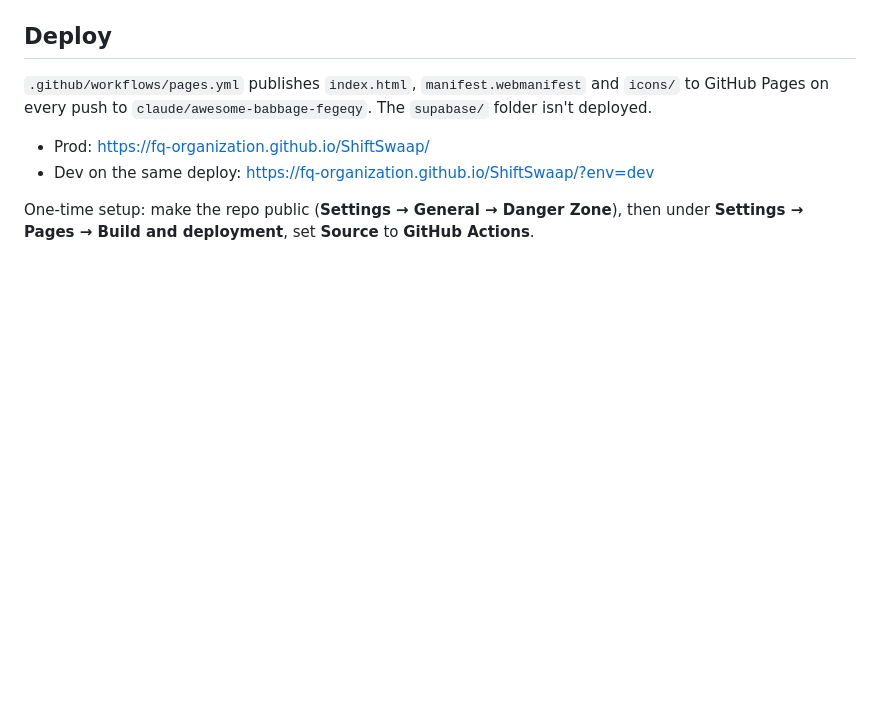
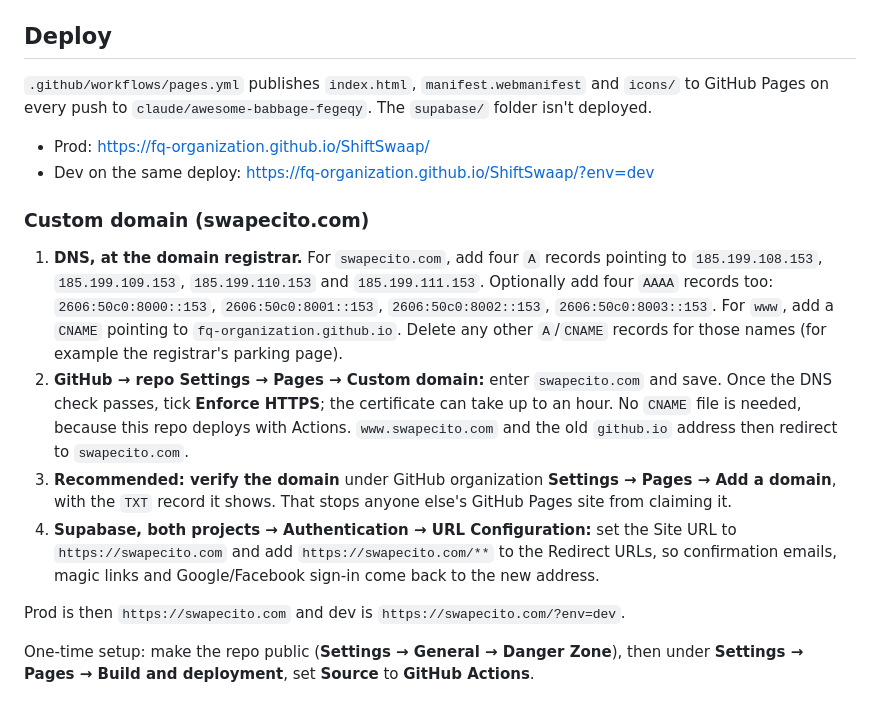
Before and after one commit to FQ-organization/ShiftSwaap, a Markdown page: README.md, the part around the change. Drawn GitHub-style; blank space fills up the shorter version.

Commit message:
README: how to serve the site at swapecito.com
Co-Authored-By: Claude Opus 5.5 <noreply@anthropic.com>
Claude-Session: https://claude.ai/code/session_01YCYD8YHuuLPCpjfTpQySq1

```diff
--- a/README.md
+++ b/README.md
@@ -98,4 +98,13 @@ These settings aren't reachable through the API I used, so they need to be set b
 - Prod: https://fq-organization.github.io/ShiftSwaap/
 - Dev on the same deploy: https://fq-organization.github.io/ShiftSwaap/?env=dev
 
+### Custom domain (swapecito.com)
+
+1. **DNS, at the domain registrar.** For `swapecito.com`, add four `A` records pointing to `185.199.108.153`, `185.199.109.153`, `185.199.110.153` and `185.199.111.153`. Optionally add four `AAAA` records too: `2606:50c0:8000::153`, `2606:50c0:8001::153`, `2606:50c0:8002::153`, `2606:50c0:8003::153`. For `www`, add a `CNAME` pointing to `fq-organization.github.io`. Delete any other `A`/`CNAME` records for those names (for example the registrar's parking page).
+2. **GitHub → repo Settings → Pages → Custom domain:** enter `swapecito.com` and save. Once the DNS check passes, tick **Enforce HTTPS**; the certificate can take up to an hour. No `CNAME` file is needed, because this repo deploys with Actions. `www.swapecito.com` and the old `github.io` address then redirect to `swapecito.com`.
+3. **Recommended: verify the domain** under GitHub organization **Settings → Pages → Add a domain**, with the `TXT` record it shows. That stops anyone else's GitHub Pages site from claiming it.
+4. **Supabase, both projects → Authentication → URL Configuration:** set the Site URL to `https://swapecito.com` and add `https://swapecito.com/**` to the Redirect URLs, so confirmation emails, magic links and Google/Facebook sign-in come back to the new address.
+
+Prod is then `https://swapecito.com` and dev is `https://swapecito.com/?env=dev`.
+
 One-time setup: make the repo public (**Settings → General → Danger Zone**), then under **Settings → Pages → Build and deployment**, set **Source** to **GitHub Actions**.
```
